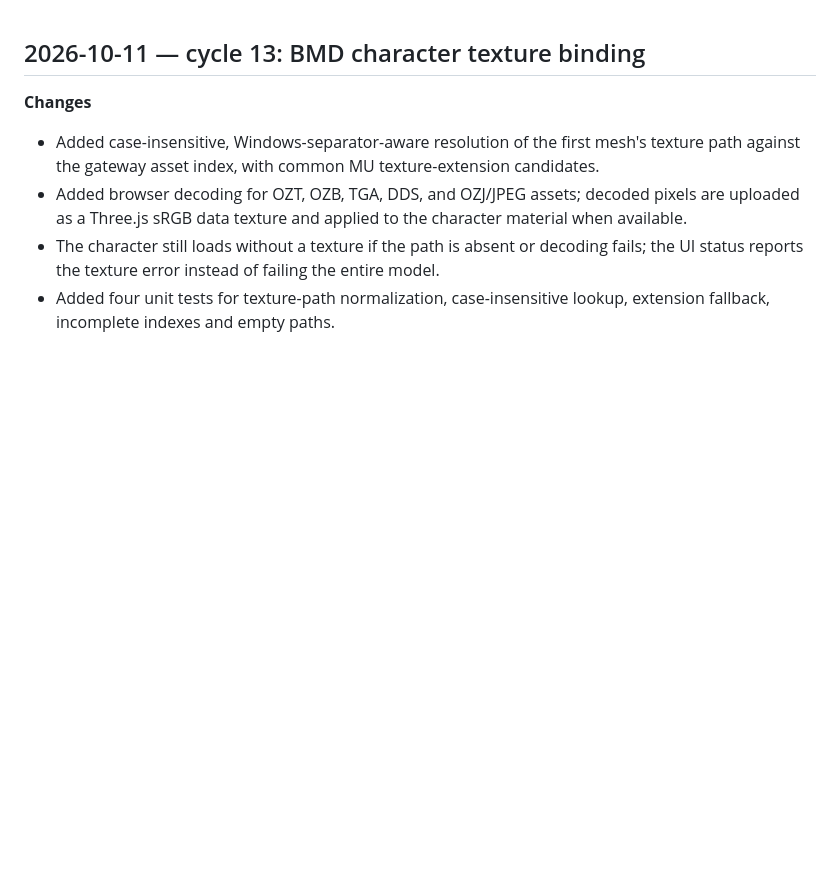
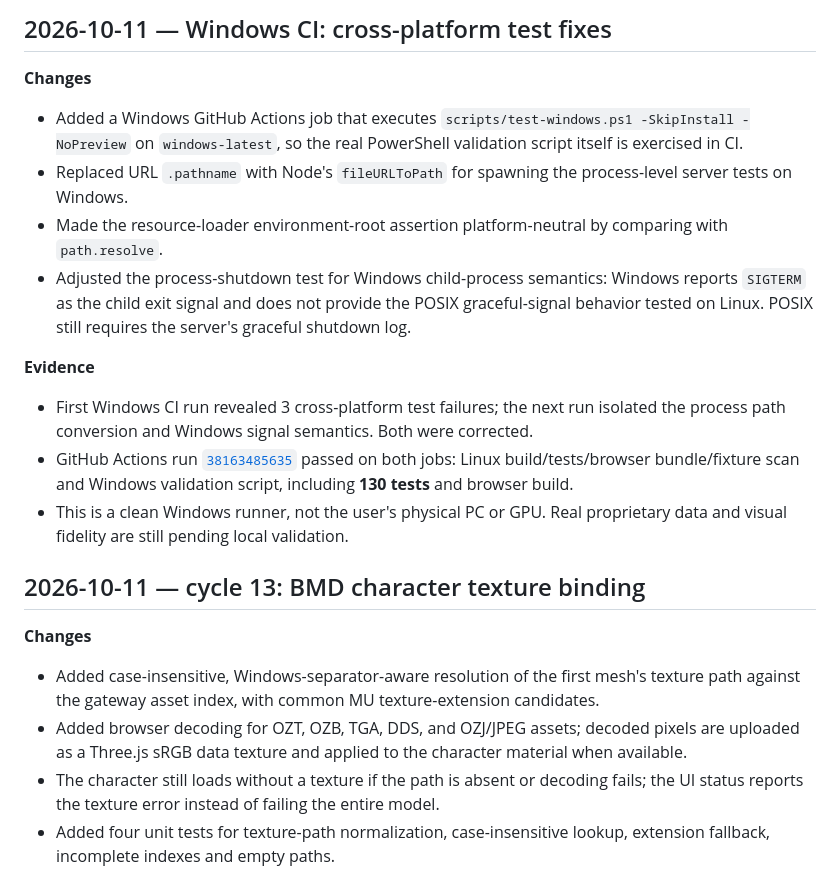
Before and after one commit to heldergaraujo2/Otimizacao-cliente, a Markdown page: project/CHANGELOG.md, the part around the change. GitHub-like rendering; blank space fills up the shorter version.

Commit message:
docs: record successful Windows CI and cross-platform fixes

```diff
--- a/project/CHANGELOG.md
+++ b/project/CHANGELOG.md
@@ -1,3 +1,16 @@
+## 2026-10-11 — Windows CI: cross-platform test fixes
+
+**Changes**
+- Added a Windows GitHub Actions job that executes `scripts/test-windows.ps1 -SkipInstall -NoPreview` on `windows-latest`, so the real PowerShell validation script itself is exercised in CI.
+- Replaced URL `.pathname` with Node's `fileURLToPath` for spawning the process-level server tests on Windows.
+- Made the resource-loader environment-root assertion platform-neutral by comparing with `path.resolve`.
+- Adjusted the process-shutdown test for Windows child-process semantics: Windows reports `SIGTERM` as the child exit signal and does not provide the POSIX graceful-signal behavior tested on Linux. POSIX still requires the server's graceful shutdown log.
+
+**Evidence**
+- First Windows CI run revealed 3 cross-platform test failures; the next run isolated the process path conversion and Windows signal semantics. Both were corrected.
+- GitHub Actions run [`38163485635`](https://github.com/heldergaraujo2/Otimizacao-cliente/actions/runs/38163485635) passed on both jobs: Linux build/tests/browser bundle/fixture scan and Windows validation script, including **130 tests** and browser build.
+- This is a clean Windows runner, not the user's physical PC or GPU. Real proprietary data and visual fidelity are still pending local validation.
+
 ## 2026-10-11 — cycle 13: BMD character texture binding
 
 **Changes**
```
